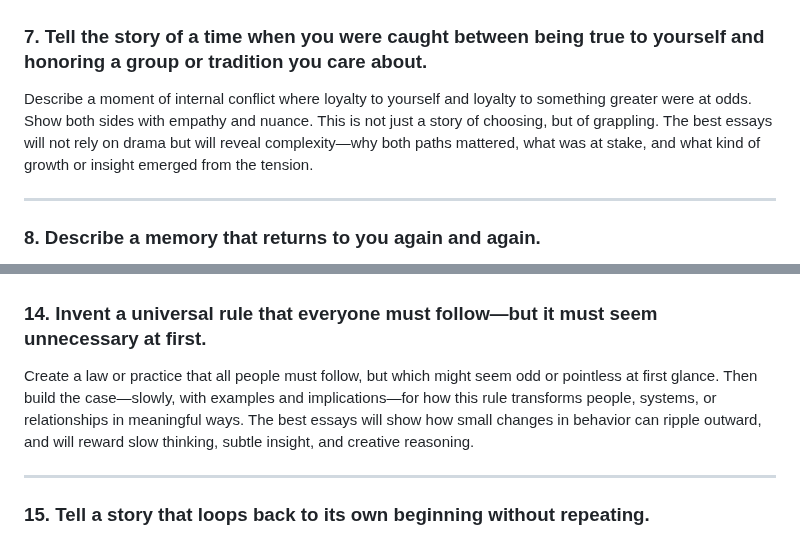
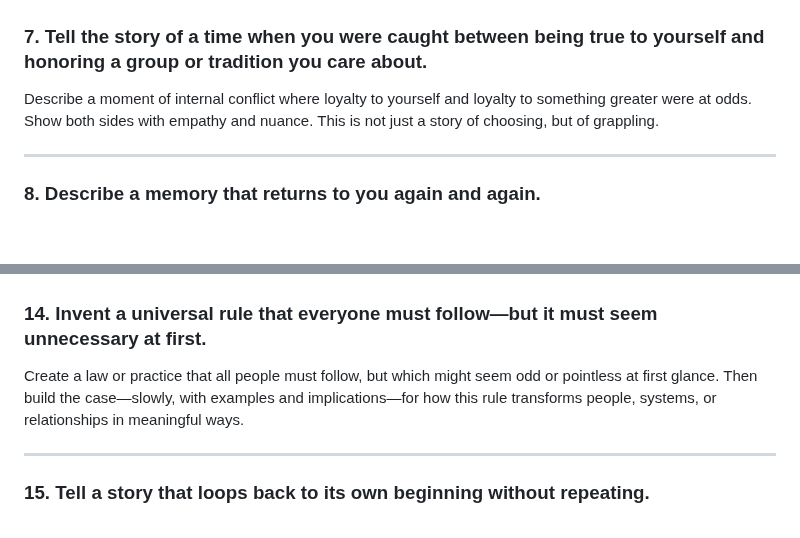
Before and after one commit to dgoldman0/homeless, a Markdown page: nation_vox/writing_prompts.md, 2 parts joined by grey strips. GitHub-like rendering; blank space fills up the shorter version.

Commit message:
Update writing_prompts.md
Removed leading language

```diff
--- a/nation_vox/writing_prompts.md
+++ b/nation_vox/writing_prompts.md
@@ -36,7 +36,7 @@ Some questions linger not because they are unanswered but because they are alive
 
 ### 7. **Tell the story of a time when you were caught between being true to yourself and honoring a group or tradition you care about.**
 
-Describe a moment of internal conflict where loyalty to yourself and loyalty to something greater were at odds. Show both sides with empathy and nuance. This is not just a story of choosing, but of grappling. The best essays will not rely on drama but will reveal complexity—why both paths mattered, what was at stake, and what kind of growth or insight emerged from the tension.
+Describe a moment of internal conflict where loyalty to yourself and loyalty to something greater were at odds. Show both sides with empathy and nuance. This is not just a story of choosing, but of grappling.
 
 ---
 
@@ -78,7 +78,7 @@ Assume the world has collapsed. You must plant the seeds of a new one, but your
 
 ### 14. **Invent a universal rule that everyone must follow—but it must seem unnecessary at first.**
 
-Create a law or practice that all people must follow, but which might seem odd or pointless at first glance. Then build the case—slowly, with examples and implications—for how this rule transforms people, systems, or relationships in meaningful ways. The best essays will show how small changes in behavior can ripple outward, and will reward slow thinking, subtle insight, and creative reasoning.
+Create a law or practice that all people must follow, but which might seem odd or pointless at first glance. Then build the case—slowly, with examples and implications—for how this rule transforms people, systems, or relationships in meaningful ways.
 
 ---
 
```
